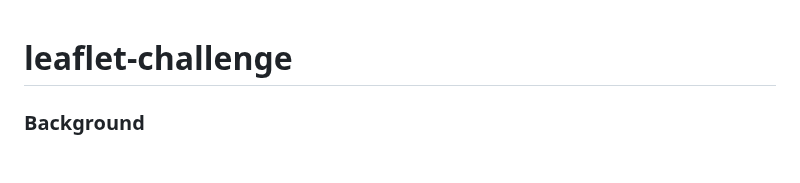
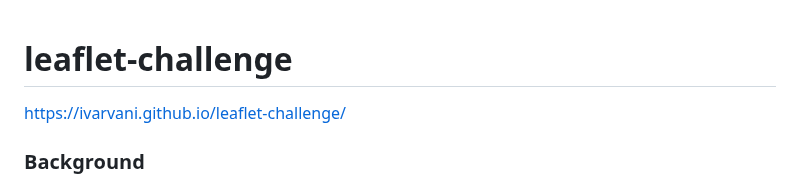
Before and after one commit to ivarvani/leaflet-challenge, a Markdown page: README.md, the part around one of its changes. Rendered like a GitHub page; blank space fills up the shorter version.

```diff
--- a/README.md
+++ b/README.md
@@ -1,7 +1,7 @@
 # leaflet-challenge
 
 
-
+https://ivarvani.github.io/leaflet-challenge/
 ### Background
 
 The United States Geological Survey, or USGS for short, is responsible for providing scientific data about natural hazards,
```
Also changed, not shown: other parts of README.md (+1 -1 lines).
